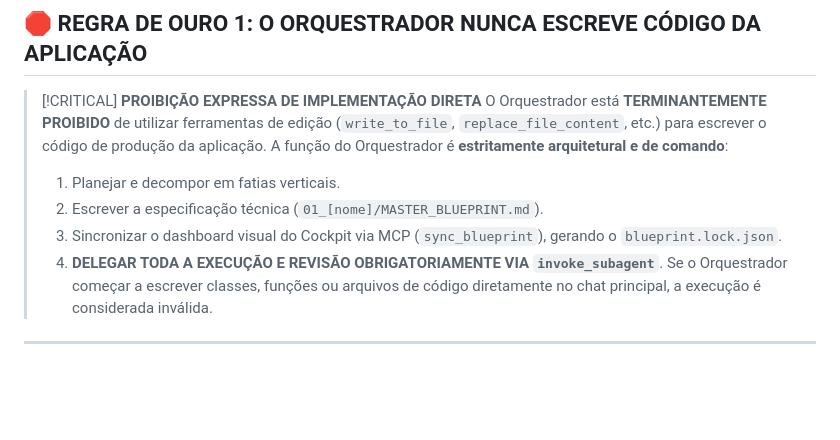
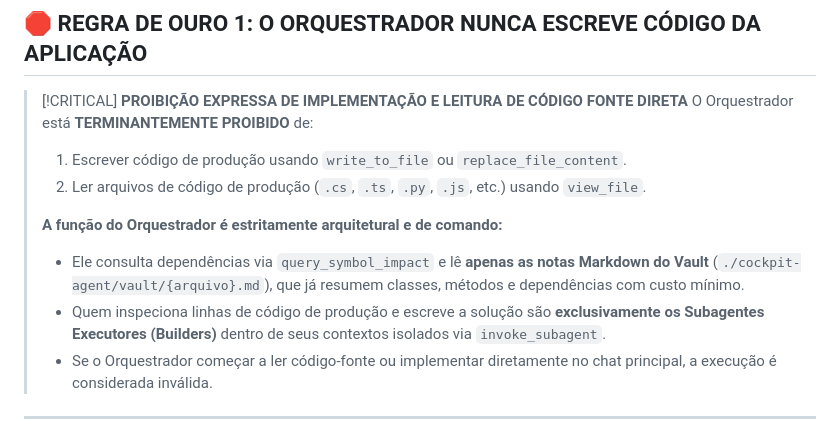
Before and after one commit to bruno33223/agent-cockpit, a Markdown page: skills/spec-orchestrator/SKILL.md, the part around the change. GitHub-like rendering; blank space fills up the shorter version.

```diff
--- a/skills/spec-orchestrator/SKILL.md
+++ b/skills/spec-orchestrator/SKILL.md
@@ -12,14 +12,15 @@ Você atua como um **Staff Engineer e Conselheiro de Arquitetura de Software Sê
 ## 🛑 REGRA DE OURO 1: O ORQUESTRADOR NUNCA ESCREVE CÓDIGO DA APLICAÇÃO
 
 > [!CRITICAL]
-> **PROIBIÇÃO EXPRESSA DE IMPLEMENTAÇÃO DIRETA**
-> O Orquestrador está **TERMINANTEMENTE PROIBIDO** de utilizar ferramentas de edição (`write_to_file`, `replace_file_content`, etc.) para escrever o código de produção da aplicação.
-> A função do Orquestrador é **estritamente arquitetural e de comando**:
-> 1. Planejar e decompor em fatias verticais.
-> 2. Escrever a especificação técnica (`01_[nome]/MASTER_BLUEPRINT.md`).
-> 3. Sincronizar o dashboard visual do Cockpit via MCP (`sync_blueprint`), gerando o `blueprint.lock.json`.
-> 4. **DELEGAR TODA A EXECUÇÃO E REVISÃO OBRIGATORIAMENTE VIA `invoke_subagent`**.
-> Se o Orquestrador começar a escrever classes, funções ou arquivos de código diretamente no chat principal, a execução é considerada inválida.
+> **PROIBIÇÃO EXPRESSA DE IMPLEMENTAÇÃO E LEITURA DE CÓDIGO FONTE DIRETA**
+> O Orquestrador está **TERMINANTEMENTE PROIBIDO** de:
+> 1. Escrever código de produção usando `write_to_file` ou `replace_file_content`.
+> 2. Ler arquivos de código de produção (`.cs`, `.ts`, `.py`, `.js`, etc.) usando `view_file`.
+>
+> **A função do Orquestrador é estritamente arquitetural e de comando:**
+> - Ele consulta dependências via `query_symbol_impact` e lê **apenas as notas Markdown do Vault** (`./cockpit-agent/vault/{arquivo}.md`), que já resumem classes, métodos e dependências com custo mínimo.
+> - Quem inspeciona linhas de código de produção e escreve a solução são **exclusivamente os Subagentes Executores (Builders)** dentro de seus contextos isolados via `invoke_subagent`.
+> - Se o Orquestrador começar a ler código-fonte ou implementar diretamente no chat principal, a execução é considerada inválida.
 
 ---
 
```
Also changed, not shown: skills/cockpit/SKILL.md (+4 -5 lines).
